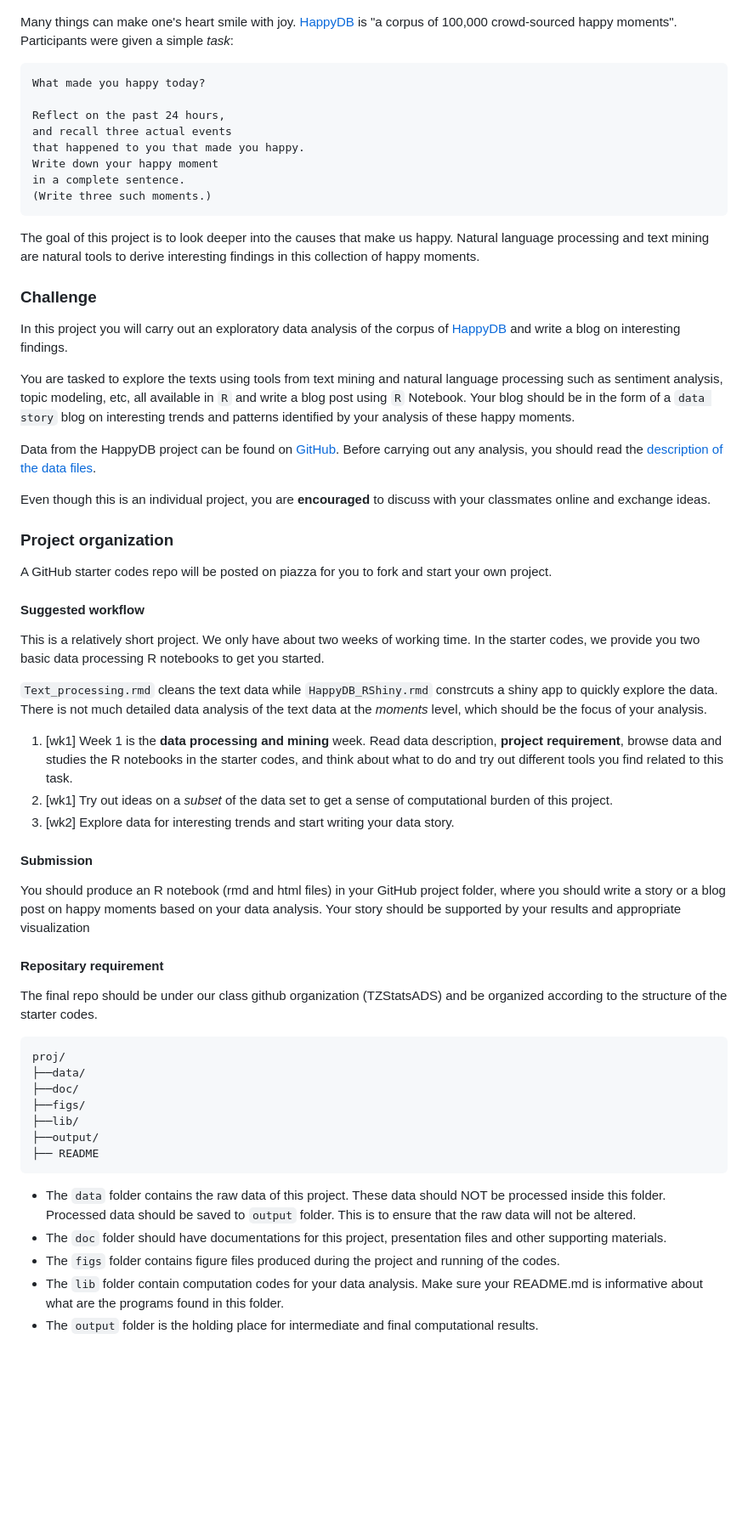
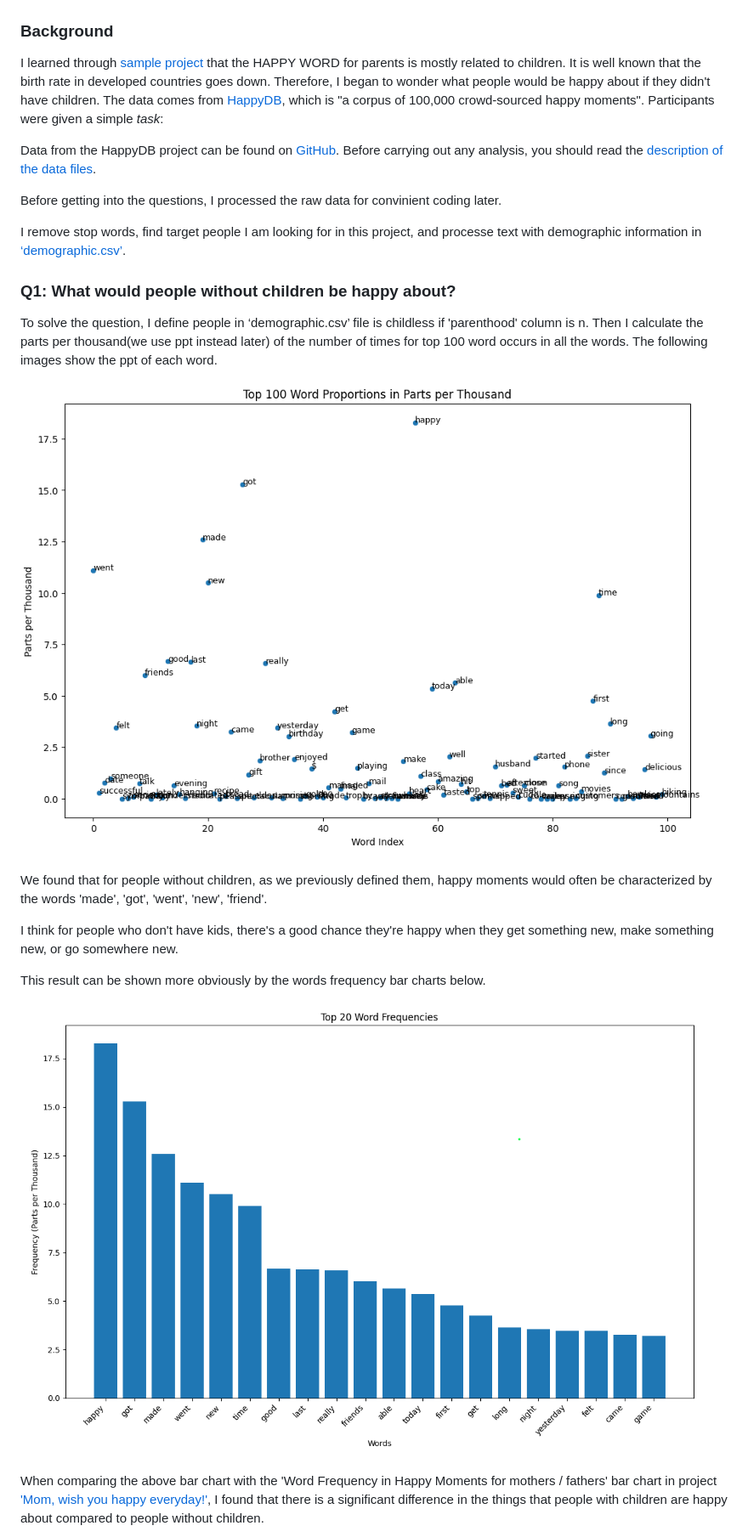
Before and after one commit to TZstatsADS/ads-spring2024-project1-cty20001114, a Markdown page: doc/Proj1_desc.md, the part around one of its changes. Shown at 85% size. Drawn GitHub-style; blank space fills up the shorter version.

````diff
--- a/doc/Proj1_desc.md
+++ b/doc/Proj1_desc.md
@@ -4,62 +4,28 @@
 
 ![ScreenShot](../figs/1.png)
 
-Many things can make one's heart smile with joy. [HappyDB](https://rit-public.github.io/HappyDB/) is "a corpus of 100,000 crowd-sourced happy moments". Participants were given a simple *task*:
-
-```
-What made you happy today?
-
-Reflect on the past 24 hours,
-and recall three actual events
-that happened to you that made you happy.
-Write down your happy moment
-in a complete sentence.
-(Write three such moments.)
-```
-The goal of this project is to look deeper into the causes that make us happy. Natural language processing and text mining are natural tools to derive interesting findings in this collection of happy moments.
-
-### Challenge
-
-In this project you will carry out an exploratory data analysis of the corpus of [HappyDB](https://rit-public.github.io/HappyDB/) and write a blog on interesting findings.
-
-You are tasked to explore the texts using tools from text mining and natural language processing such as sentiment analysis, topic modeling, etc, all available in `R` and write a blog post using `R` Notebook. Your blog should be in the form of a `data story` blog on interesting trends and patterns identified by your analysis of these happy moments.
+### Background
+I learned through [sample project](https://tzstatsads.github.io/tutorials/proj1_jiaqianyu.html)  that the HAPPY WORD for parents is mostly related to children. It is well known that the birth rate in developed countries goes down. Therefore, I began to wonder what people would be happy about if they didn't have children. The data comes from [HappyDB](https://rit-public.github.io/HappyDB/), which is "a corpus of 100,000 crowd-sourced happy moments". Participants were given a simple *task*:
 
 Data from the HappyDB project can be found on [GitHub](https://github.com/rit-public/HappyDB/tree/master/happydb/data). Before carrying out any analysis, you should read the [description of the data files](https://github.com/rit-public/HappyDB).
 
-Even though this is an individual project, you are **encouraged** to discuss with your classmates online and exchange ideas.
+Before getting into the questions, I processed the raw data for convinient coding later.
 
-### Project organization
+I remove stop words, find target people I am looking for in this project, and processe text with demographic information in [‘demographic.csv’](../data/demographic.csv).
 
-A GitHub starter codes repo will be posted on piazza for you to fork and start your own project.
+### Q1: What would people without children be happy about?
 
-#### Suggested workflow
-This is a relatively short project. We only have about two weeks of working time. In the starter codes, we provide you two basic data processing R notebooks to get you started.
+To solve the question, I define people in ‘demographic.csv’ file is childless if 'parenthood' column is n. Then I calculate the parts per thousand(we use ppt instead later) of the number of times for top 100 word occurs in all the words. The following images show the ppt of each word.
 
-`Text_processing.rmd` cleans the text data while `HappyDB_RShiny.rmd` constrcuts a shiny app to quickly explore the data. There is not much detailed data analysis of the text data at the *moments* level, which should be the focus of your analysis.
+![ScreenShot](../figs/11.png)
 
-1. [wk1] Week 1 is the **data processing and mining** week. Read data description, **project requirement**, browse data and studies the R notebooks in the starter codes, and think about what to do and try out different tools you find related to this task.
-2. [wk1] Try out ideas on a *subset* of the data set to get a sense of computational burden of this project.
-3. [wk2] Explore data for interesting trends and start writing your data story.
+We found that for people without children, as we previously defined them, happy moments would often be characterized by the words 'made', 'got', 'went', 'new', 'friend'.
 
-#### Submission
-You should produce an R notebook (rmd and html files) in your GitHub project folder, where you should write a story or a blog post on happy moments based on your data analysis. Your story should be supported by your results and appropriate visualization
+I think for people who don't have kids, there's a good chance they're happy when they get something new, make something new, or go somewhere new.
 
-#### Repositary requirement
+This result can be shown more obviously by the words frequency bar charts below.
 
-The final repo should be under our class github organization (TZStatsADS) and be organized according to the structure of the starter codes.
+![ScreenShot](../figs/2.png)
 
-```
-proj/
-├──data/
-├──doc/
-├──figs/
-├──lib/
-├──output/
-├── README
-```
-- The `data` folder contains the raw data of this project. These data should NOT be processed inside this folder. Processed data should be saved to `output` folder. This is to ensure that the raw data will not be altered.
-- The `doc` folder should have documentations for this project, presentation files and other supporting materials.
-- The `figs` folder contains figure files produced during the project and running of the codes.
-- The `lib` folder contain computation codes for your data analysis. Make sure your README.md is informative about what are the programs found in this folder.
-- The `output` folder is the holding place for intermediate and final computational results.
+When comparing the above bar chart with the 'Word Frequency in Happy Moments for mothers / fathers' bar chart in project ['Mom, wish you happy everyday!'](https://tzstatsads.github.io/tutorials/proj1_jiaqianyu.html), I found that there is a significant difference in the things that people with children are happy about compared to people without children.
 
````
Also changed, not shown: other parts of doc/Proj1_desc.md (+60 -1 lines).
